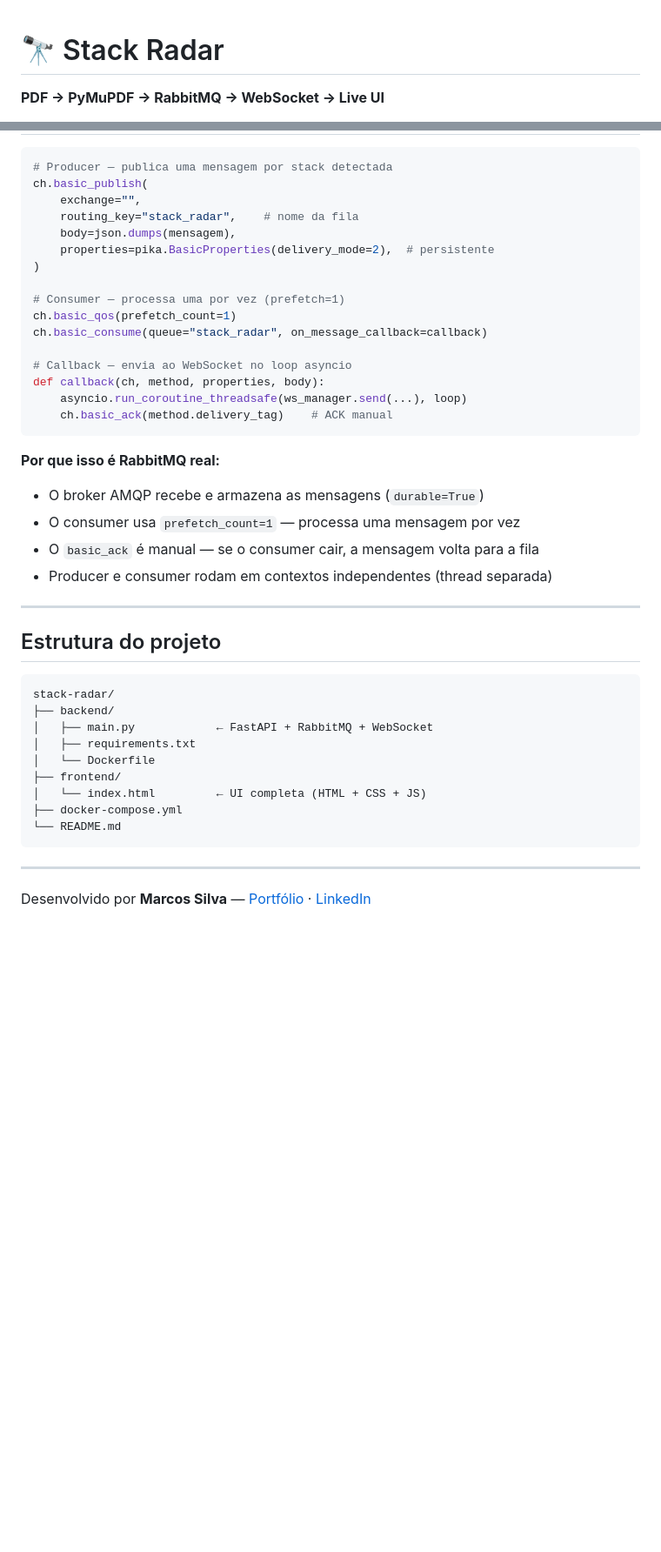
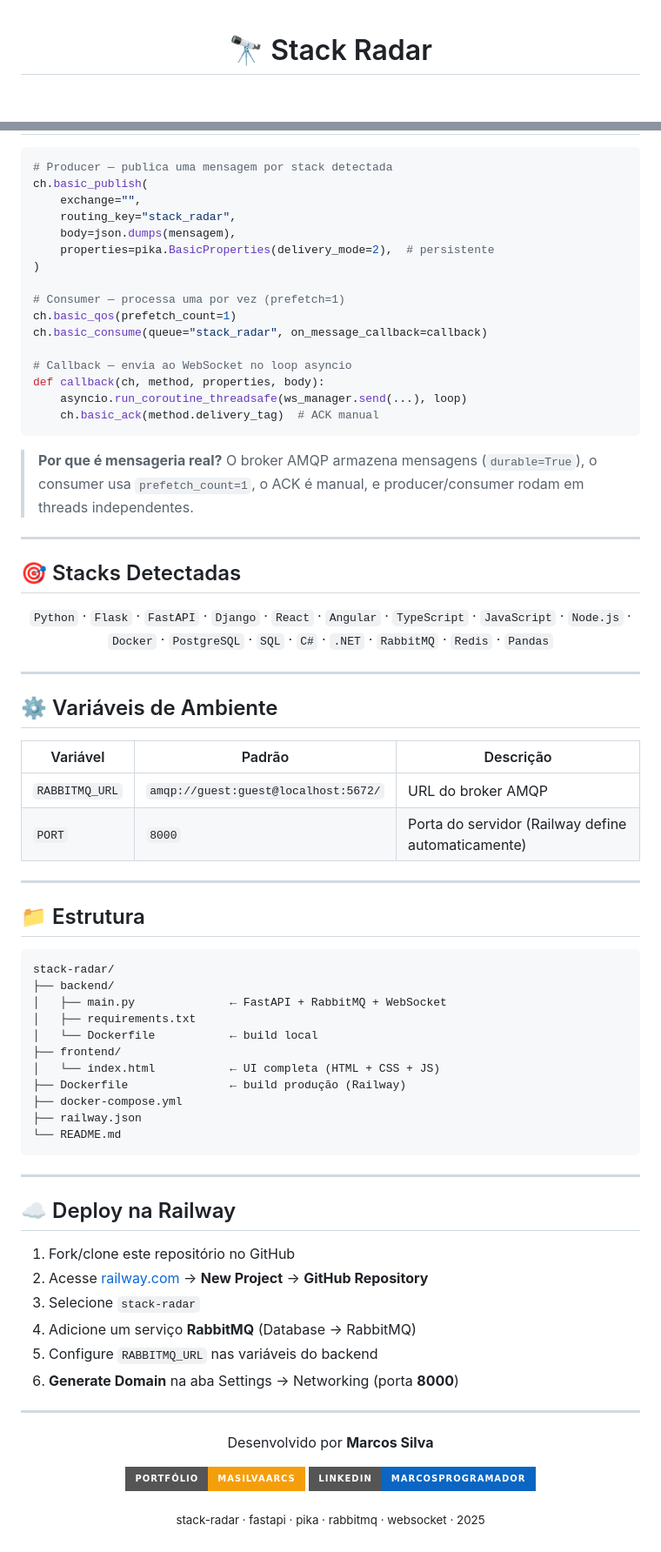
Before and after one commit to masilvaarcs/stack-radar, a Markdown page: README.md, 2 parts joined by grey strips. Shown at 87% size. Rendered like a GitHub page; badges without logos; blank space fills up the shorter version.

````diff
--- a/README.md
+++ b/README.md
@@ -1,3 +3,2 @@
 # 🔭 Stack Radar
-**PDF → PyMuPDF → RabbitMQ → WebSocket → Live UI**
 
@@ -157,7 +134,7 @@ Python · Flask · FastAPI · Django · React · Angular · TypeScript · JavaSc
 # Producer — publica uma mensagem por stack detectada
 ch.basic_publish(
     exchange="",
-    routing_key="stack_radar",    # nome da fila
+    routing_key="stack_radar",
     body=json.dumps(mensagem),
     properties=pika.BasicProperties(delivery_mode=2),  # persistente
 )
@@ -169,31 +146,68 @@ ch.basic_consume(queue="stack_radar", on_message_callback=callback)
 # Callback — envia ao WebSocket no loop asyncio
 def callback(ch, method, properties, body):
     asyncio.run_coroutine_threadsafe(ws_manager.send(...), loop)
-    ch.basic_ack(method.delivery_tag)    # ACK manual
+    ch.basic_ack(method.delivery_tag)  # ACK manual
 ```
 
-**Por que isso é RabbitMQ real:**
-- O broker AMQP recebe e armazena as mensagens (`durable=True`)
-- O consumer usa `prefetch_count=1` — processa uma mensagem por vez
-- O `basic_ack` é manual — se o consumer cair, a mensagem volta para a fila
-- Producer e consumer rodam em contextos independentes (thread separada)
+> **Por que é mensageria real?** O broker AMQP armazena mensagens (`durable=True`), o consumer usa `prefetch_count=1`, o ACK é manual, e producer/consumer rodam em threads independentes.
 
 ---
 
-## Estrutura do projeto
+## 🎯 Stacks Detectadas
+
+<div align="center">
+
+`Python` · `Flask` · `FastAPI` · `Django` · `React` · `Angular` · `TypeScript` · `JavaScript` · `Node.js` · `Docker` · `PostgreSQL` · `SQL` · `C#` · `.NET` · `RabbitMQ` · `Redis` · `Pandas`
+
+</div>
+
+---
+
+## ⚙️ Variáveis de Ambiente
+
+| Variável | Padrão | Descrição |
+|----------|--------|-----------|
+| `RABBITMQ_URL` | `amqp://guest:guest@localhost:5672/` | URL do broker AMQP |
+| `PORT` | `8000` | Porta do servidor (Railway define automaticamente) |
+
+---
+
+## 📁 Estrutura
 
 ```
 stack-radar/
 ├── backend/
-│   ├── main.py            ← FastAPI + RabbitMQ + WebSocket
+│   ├── main.py              ← FastAPI + RabbitMQ + WebSocket
 │   ├── requirements.txt
-│   └── Dockerfile
+│   └── Dockerfile           ← build local
 ├── frontend/
-│   └── index.html         ← UI completa (HTML + CSS + JS)
+│   └── index.html           ← UI completa (HTML + CSS + JS)
+├── Dockerfile               ← build produção (Railway)
 ├── docker-compose.yml
+├── railway.json
 └── README.md
 ```
 
 ---
 
-Desenvolvido por **Marcos Silva** — [Portfólio](https://masilvaarcs.github.io/portfolio-hub) · [LinkedIn](https://www.linkedin.com/in/marcosprogramador)
+## ☁️ Deploy na Railway
+
+1. Fork/clone este repositório no GitHub
+2. Acesse [railway.com](https://railway.com) → **New Project** → **GitHub Repository**
+3. Selecione `stack-radar`
+4. Adicione um serviço **RabbitMQ** (Database → RabbitMQ)
+5. Configure `RABBITMQ_URL` nas variáveis do backend
+6. **Generate Domain** na aba Settings → Networking (porta **8000**)
+
+---
+
+<div align="center">
+
+Desenvolvido por **Marcos Silva**
+
+[![Portfolio](https://img.shields.io/badge/Portfólio-masilvaarcs-F59E0B?style=for-the-badge&logo=googlechrome&logoColor=white)](https://masilvaarcs.github.io/portfolio-hub)
+[![LinkedIn](https://img.shields.io/badge/LinkedIn-marcosprogramador-0A66C2?style=for-the-badge&logo=linkedin&logoColor=white)](https://www.linkedin.com/in/marcosprogramador)
+
+<sub>stack-radar · fastapi · pika · rabbitmq · websocket · 2025</sub>
+
+</div>
````
Also changed, not shown: other parts of README.md (+80 -102 lines).
